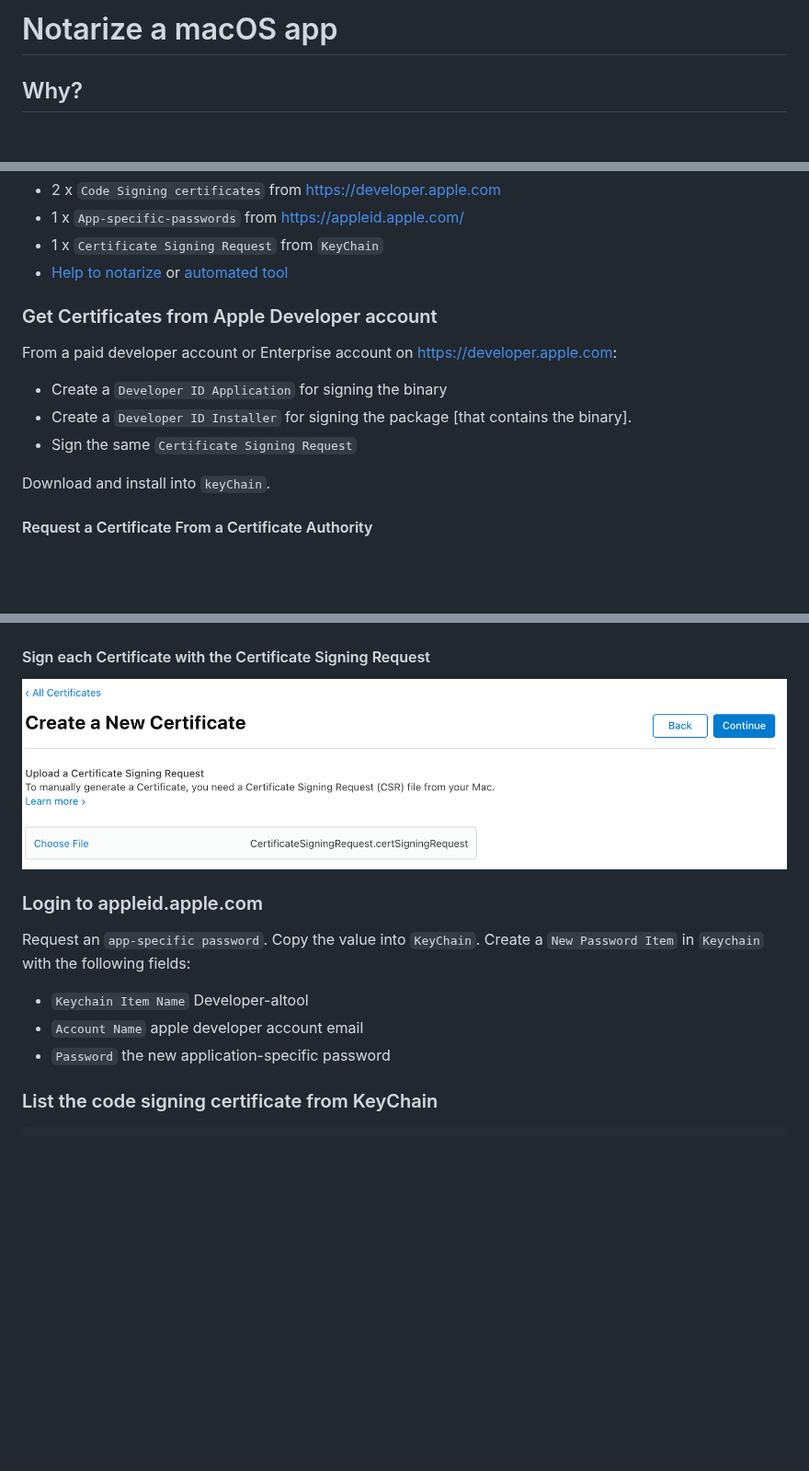
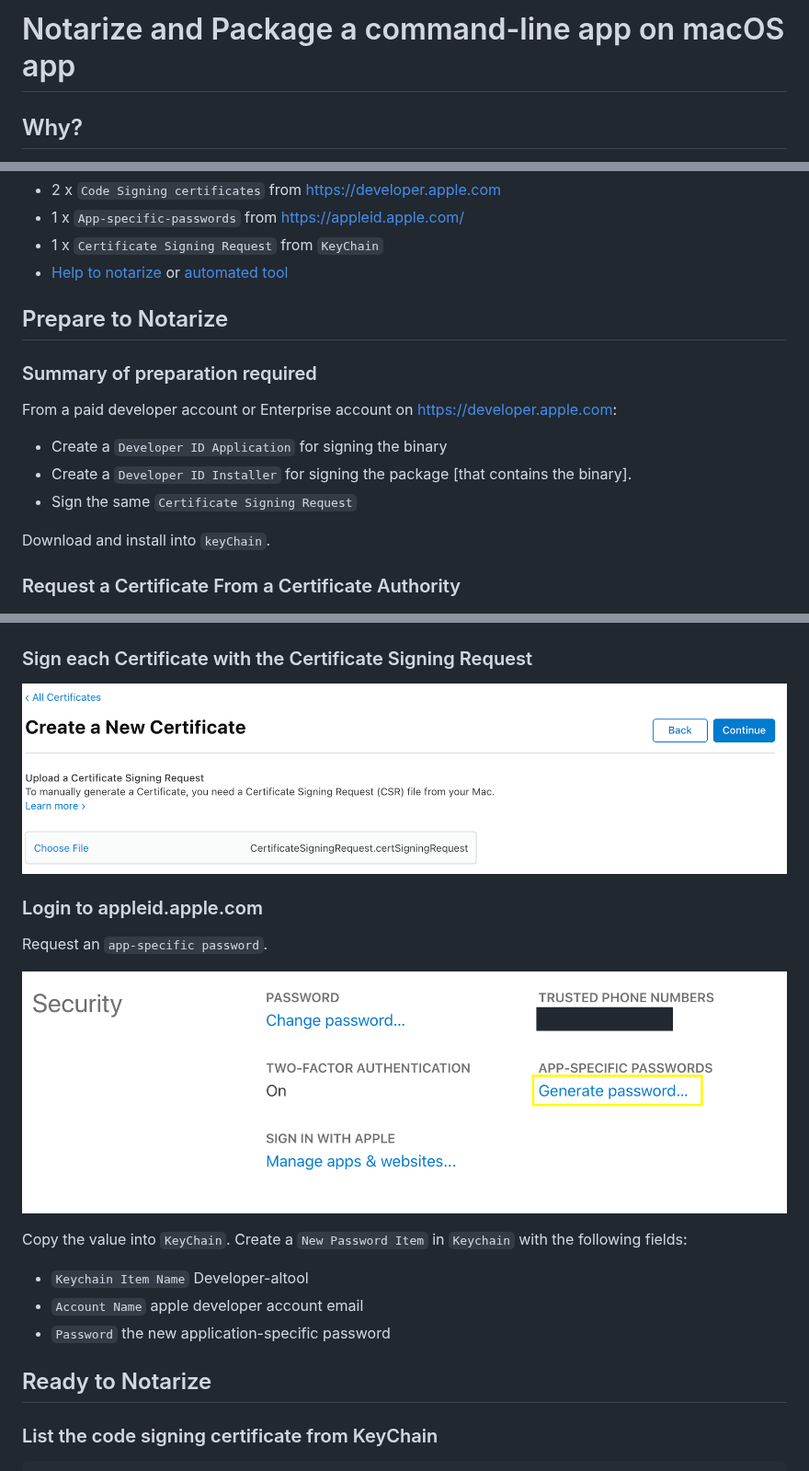
Before and after one commit to rustymagnet3000/notarize_a_cli_macos_app, a Markdown page: README.md, 3 parts joined by grey strips. Shown at 92% size. Rendered like a GitHub page; pictures changed too: .readme/app_specific_password.png (added); blank space fills up the shorter version.

Commit message:
Added final image to readme for app-specific-password

```diff
--- a/README.md
+++ b/README.md
@@ -1,4 +1,4 @@
-# Notarize a macOS app
+# Notarize and Package a command-line app on macOS app
 
 ## Why?
 
@@ -16,7 +16,9 @@ Apple [notarize](https://developer.apple.com/documentation/xcode/notarizing_maco
 - [Help to notarize](https://scriptingosx.com/2019/09/notarize-a-command-line-tool/)
  or [automated tool](https://github.com/electron/electron-notarize)
 
-### Get Certificates from Apple Developer account
+## Prepare to Notarize
+
+### Summary of preparation required
 
 From a paid developer account or Enterprise account on <https://developer.apple.com>:
 
@@ -26,7 +28,7 @@ From a paid developer account or Enterprise account on <https://developer.apple.
 
 Download and install into `keyChain`.
 
-#### Request a Certificate From a Certificate Authority
+### Request a Certificate From a Certificate Authority
 
 ![create_create_from_ca](.readme/create_create_from_ca.png)
 
@@ -38,17 +40,23 @@ Download and install into `keyChain`.
 
 ![two_certs_to_create](.readme/two_certs_to_create.png)
 
-#### Sign each Certificate with the Certificate Signing Request
+### Sign each Certificate with the Certificate Signing Request
 
 ![csr_on_apple_dev](.readme/csr_on_apple_dev.png)
 
 ### Login to appleid.apple.com
 
-Request an `app-specific password`.  Copy the value into `KeyChain`.  Create a `New Password Item` in `Keychain` with the following fields:
+Request an `app-specific password`.
+
+![app_specific_password](.readme/app_specific_password.png)
+
+Copy the value into `KeyChain`.  Create a `New Password Item` in `Keychain` with the following fields:
 
 - `Keychain Item Name` Developer-altool
 - `Account Name` apple developer account email
 - `Password` the new application-specific password
+
+## Ready to Notarize
 
 ### List the code signing certificate from KeyChain
 
```
Also changed, not shown: other parts of README.md (+2 -2 lines).
